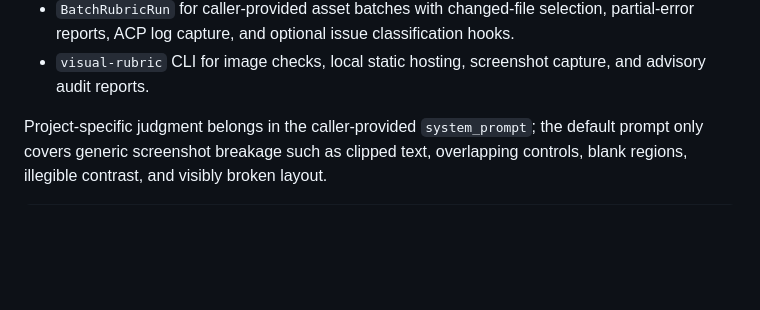
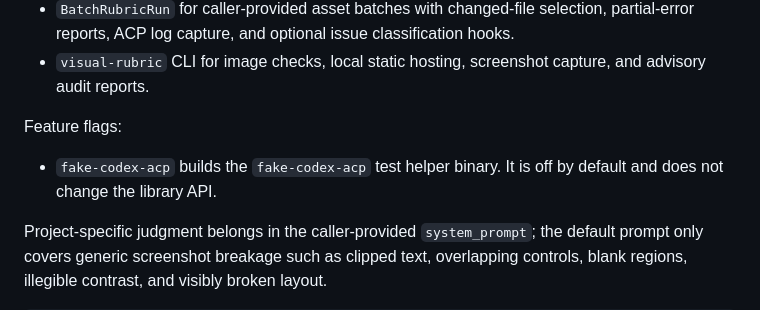
Before and after one commit to caniko/visual-rubric, a Markdown page: README.md, the part around the change. Drawn GitHub-style; blank space fills up the shorter version.

Commit message:
docs: document crate feature flags

```diff
--- a/README.md
+++ b/README.md
@@ -23,6 +23,11 @@ The crate exposes:
   classification hooks.
 - `visual-rubric` CLI for image checks, local static hosting, screenshot
   capture, and advisory audit reports.
+
+Feature flags:
+
+- `fake-codex-acp` builds the `fake-codex-acp` test helper binary. It is off by
+  default and does not change the library API.
 
 Project-specific judgment belongs in the caller-provided `system_prompt`; the
 default prompt only covers generic screenshot breakage such as clipped text,
```
